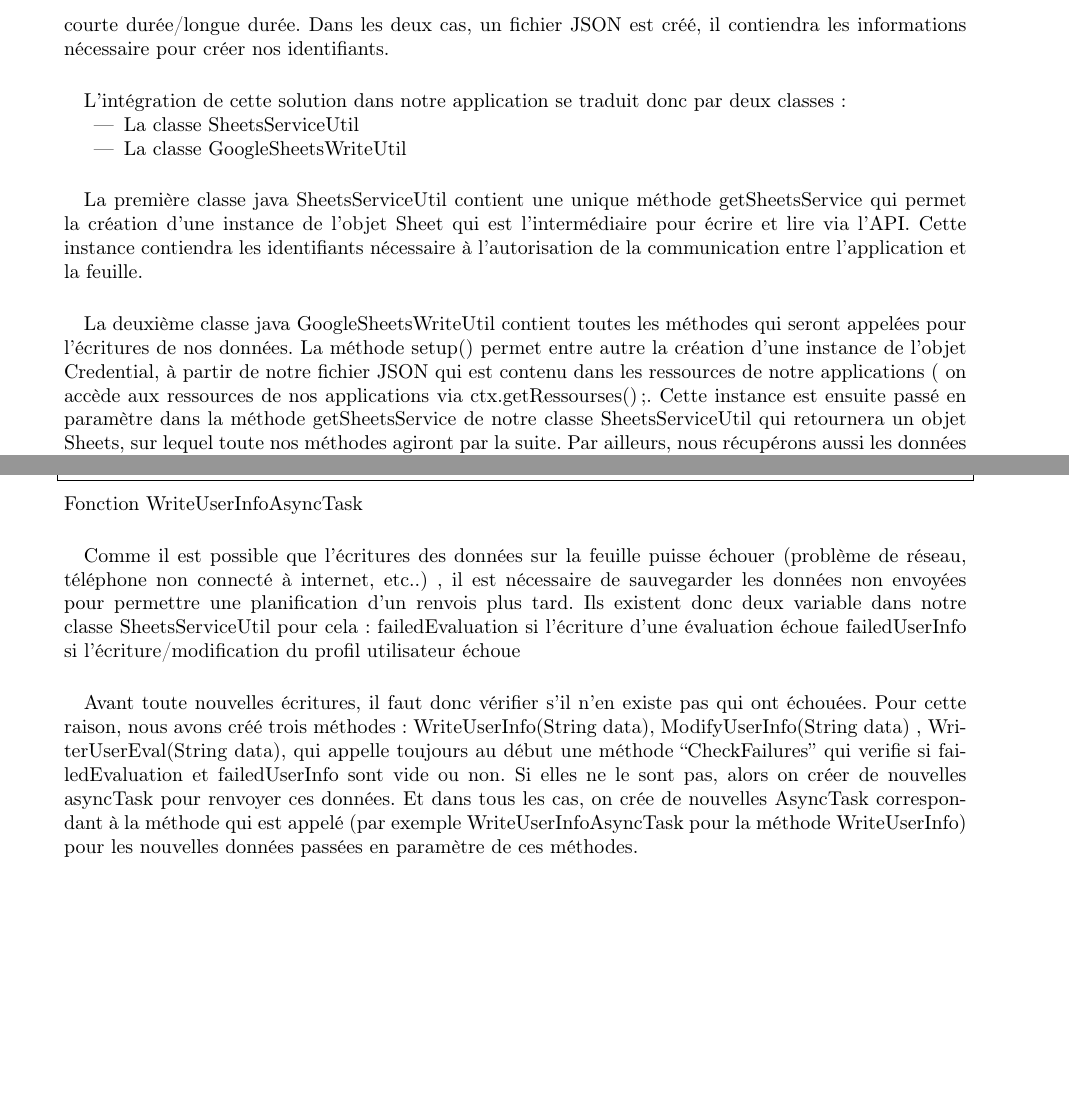
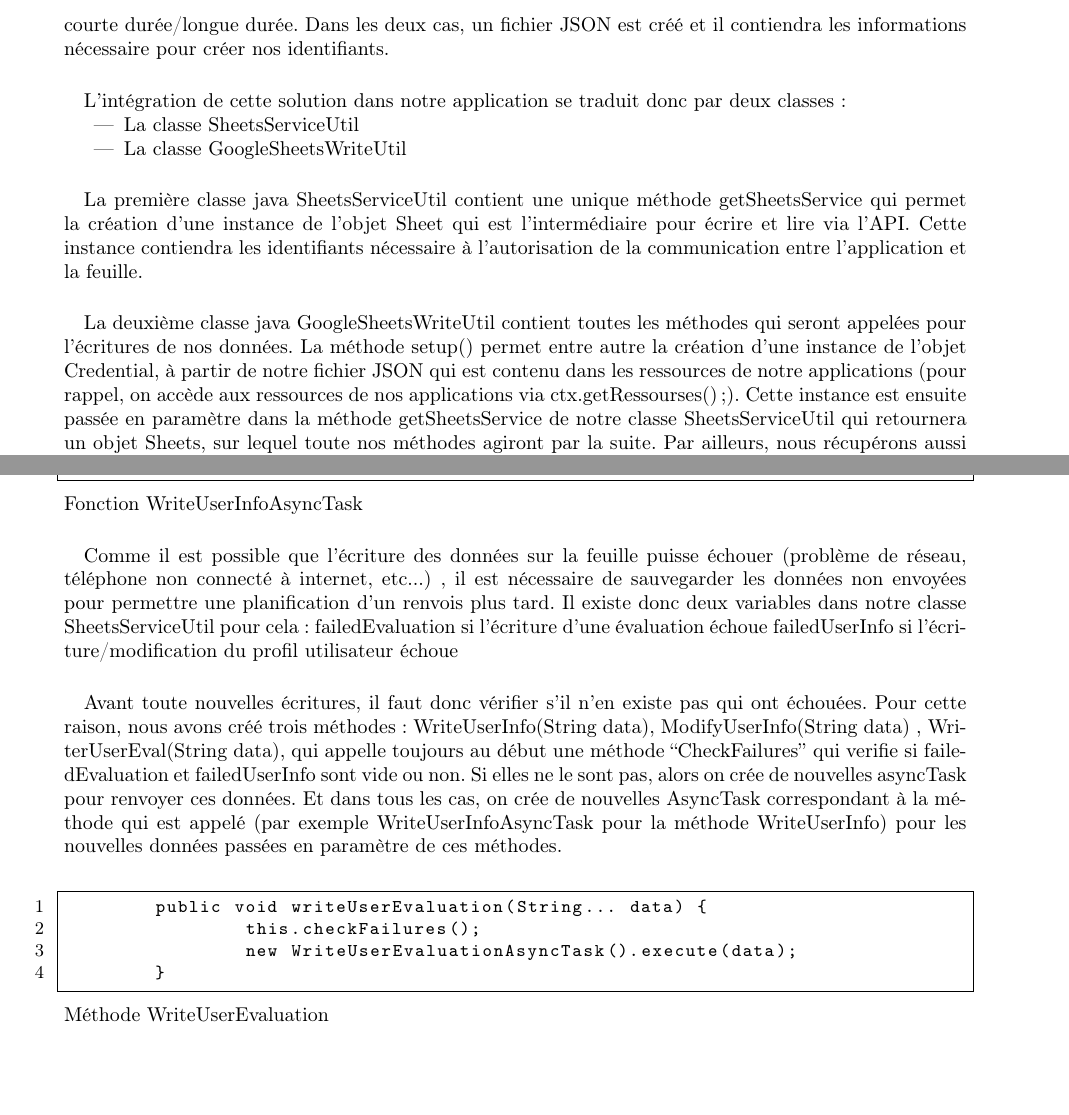
Before and after one commit to tndnc/pandroid, a LaTeX document (docs/report/sections/app.tex): two parts of pages 5 and 6 of 6, joined at a grey line, cut so that both start at the same text. Compiled offline with pdfLaTeX.

Commit message:
Update app.tex

```diff
--- a/docs/report/sections/app.tex
+++ b/docs/report/sections/app.tex
@@ -193,7 +193,7 @@ La communication entre la feuille et notre application est géré via l’API, e
 \item l’usage d’un compte de service Google
 \end{itemize}
 Néanmoins, la première méthode requiert une confirmation de l’utilisateur à chaque fois qu’il envoie des données via son téléphone car l’application demandera la permission d'interagir avec la feuille sous le compte de l’utilisateur. Nous avons donc opté pour la seconde solution qui user d’un compte de service dédié à notre application. L’application interagira via ce compte sans demander la confirmation de l’utilisateur, ce qui est crucial pour l’envie de l’utilisateur à vouloir tester notre application sur une courte durée/longue durée.
-Dans les deux cas, un fichier JSON est créé, il contiendra les informations nécessaire pour créer nos identifiants.
+Dans les deux cas, un fichier JSON est créé et il contiendra les informations nécessaire pour créer nos identifiants.
 
 \paragraph{}
 L’intégration de cette solution dans notre application se traduit donc par deux classes:
@@ -205,7 +205,7 @@ L’intégration de cette solution dans notre application se traduit donc par de
 La première classe java SheetsServiceUtil contient une unique méthode getSheetsService qui permet la création d’une instance de l’objet Sheet qui est l'intermédiaire pour écrire et lire via l’API. Cette instance contiendra les identifiants nécessaire à l’autorisation de la communication entre l’application et la feuille.
 \paragraph{}
 La deuxième classe java GoogleSheetsWriteUtil contient toutes les méthodes qui seront appelées pour l’écritures de nos données.
-La méthode setup() permet entre autre la création d’une instance de l’objet Credential, à partir de notre fichier JSON qui est contenu dans les ressources de notre applications ( on accède aux ressources de nos applications via ctx.getRessourses();. Cette instance est ensuite passé en paramètre dans la méthode getSheetsService de notre classe SheetsServiceUtil qui retournera un objet Sheets, sur lequel toute nos méthodes agiront par la suite.
+La méthode setup() permet entre autre la création d’une instance de l’objet Credential, à partir de notre fichier JSON qui est contenu dans les ressources de notre applications (pour rappel, on accède aux ressources de nos applications via ctx.getRessourses();). Cette instance est ensuite passée en paramètre dans la méthode getSheetsService de notre classe SheetsServiceUtil qui retournera un objet Sheets, sur lequel toute nos méthodes agiront par la suite.
 Par ailleurs, nous récupérons aussi les données du profil utilisateur enregistré si elles existent pour permettre de détecter la modification d’un profil.
 \paragraph{}
 Nous utilisons des AsyncTask pour envoyer nos données. En effet il est impossible sous android de faire des opérations réseaux ( transfert de données ) , sous le thread principale, on utilise donc des AsyncTask pour le faire en background. Cela nous évite des lags au niveau de l’interface qui est entièrement gérée par le main thread.
@@ -248,12 +248,19 @@ ou écrire de nouvelles données (pour WriteUserEvalAsyncTask et ModifyUserInfoA
 \end{lstlisting}
 Fonction WriteUserInfoAsyncTask
 \paragraph{}
-Comme il est possible que l’écritures des données sur la feuille puisse échouer (problème de réseau, téléphone non connecté à internet, etc..) , il est nécessaire de sauvegarder les données non envoyées pour permettre une planification d’un renvois plus tard. Ils existent donc deux variable dans notre classe SheetsServiceUtil pour cela :
+Comme il est possible que l’écriture des données sur la feuille puisse échouer (problème de réseau, téléphone non connecté à internet, etc...) , il est nécessaire de sauvegarder les données non envoyées pour permettre une planification d’un renvois plus tard. Il existe donc deux variables dans notre classe SheetsServiceUtil pour cela :
 failedEvaluation si l’écriture d’une évaluation échoue
 failedUserInfo si l’écriture/modification du profil utilisateur échoue
 \paragraph{}
 Avant toute nouvelles écritures, il faut donc vérifier s’il n’en existe pas qui ont échouées.
-Pour cette raison, nous avons créé trois méthodes : WriteUserInfo(String data), ModifyUserInfo(String data) , WriterUserEval(String data), qui appelle toujours au début une méthode “CheckFailures” qui verifie si failedEvaluation et failedUserInfo sont vide ou non. Si elles ne le sont pas, alors on créer de nouvelles asyncTask pour renvoyer ces données. Et dans tous les cas, on crée de nouvelles AsyncTask correspondant à la méthode qui est appelé (par exemple WriteUserInfoAsyncTask pour la méthode WriteUserInfo) pour les nouvelles données passées en paramètre de ces méthodes.
-
+Pour cette raison, nous avons créé trois méthodes : WriteUserInfo(String data), ModifyUserInfo(String data) , WriterUserEval(String data), qui appelle toujours au début une méthode “CheckFailures” qui verifie si failedEvaluation et failedUserInfo sont vide ou non. Si elles ne le sont pas, alors on crée de nouvelles asyncTask pour renvoyer ces données. Et dans tous les cas, on crée de nouvelles AsyncTask correspondant à la méthode qui est appelé (par exemple WriteUserInfoAsyncTask pour la méthode WriteUserInfo) pour les nouvelles données passées en paramètre de ces méthodes.
+\hfill \break
+\begin{lstlisting}
+	public void writeUserEvaluation(String... data) {
+        	this.checkFailures();
+        	new WriteUserEvaluationAsyncTask().execute(data);
+    	}
+\end{lstlisting}
+Méthode WriteUserEvaluation
 
 \end{document}
```
Also changed, not shown: docs/report/sections/app.tex (6 more changed lines).
